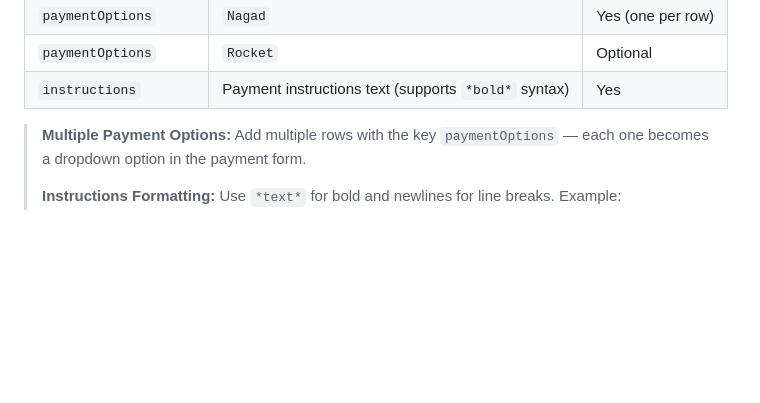
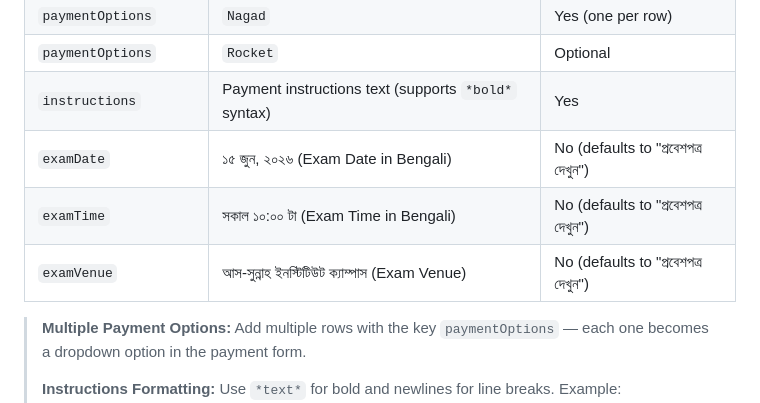
Before and after one commit to zihaaaad/admission, a Markdown page: SETUP.md, the part around the change. Rendered like a GitHub page; blank space fills up the shorter version.

Commit message:
Document new examDate, examTime, and examVenue configuration parameters in SETUP.md

```diff
--- a/SETUP.md
+++ b/SETUP.md
@@ -100,6 +100,9 @@ Create a new Google Spreadsheet. This single spreadsheet will serve as your enti
 | `paymentOptions` | `Nagad` | Yes (one per row) |
 | `paymentOptions` | `Rocket` | Optional |
 | `instructions` | Payment instructions text (supports `*bold*` syntax) | Yes |
+| `examDate` | ১৫ জুন, ২০২৬ (Exam Date in Bengali) | No (defaults to "প্রবেশপত্র দেখুন") |
+| `examTime` | সকাল ১০:০০ টা (Exam Time in Bengali) | No (defaults to "প্রবেশপত্র দেখুন") |
+| `examVenue` | আস-সুন্নাহ ইনস্টিটিউট ক্যাম্পাস (Exam Venue) | No (defaults to "প্রবেশপত্র দেখুন") |
 
 > **Multiple Payment Options:** Add multiple rows with the key `paymentOptions` — each one becomes a dropdown option in the payment form.
 >
```
